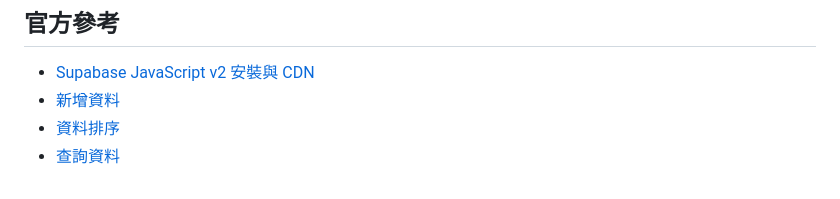
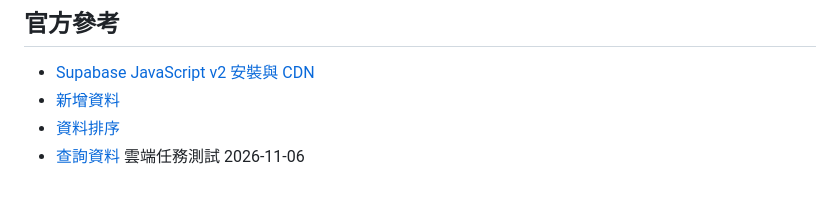
Before and after one commit to cj2vum4/class, a Markdown page: README.md, the part around the change. Rendered like a GitHub page.

Commit message:
文件：新增雲端任務測試日期

```diff
--- a/README.md
+++ b/README.md
@@ -66,3 +66,4 @@
 - [新增資料](https://supabase.com/docs/reference/javascript/insert)
 - [資料排序](https://supabase.com/docs/reference/javascript/using-modifiers-order)
 - [查詢資料](https://supabase.com/docs/reference/javascript/select)
+雲端任務測試 2026-11-06
```
